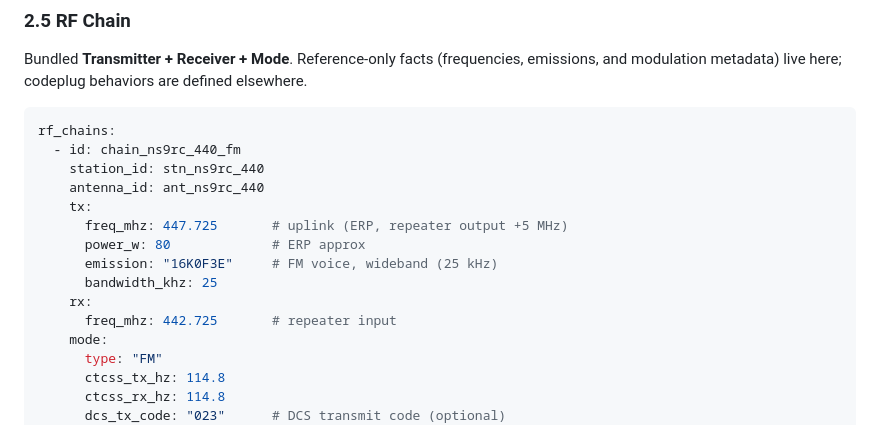
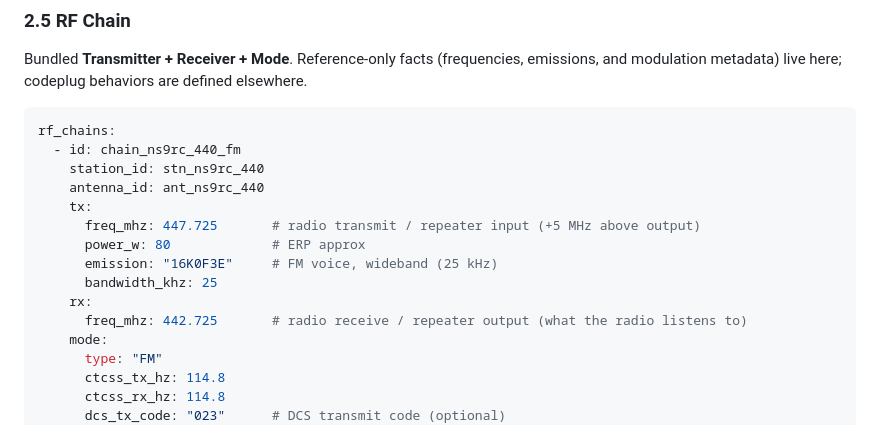
Before and after one commit to Chicago-Offline/ssrf-lite, a Markdown page: ssrf/_schema/SSRF-Lite-Spec.md, the part around the change. Drawn GitHub-style.

```diff
--- a/ssrf/_schema/SSRF-Lite-Spec.md
+++ b/ssrf/_schema/SSRF-Lite-Spec.md
@@ -223,12 +223,12 @@ rf_chains:
     station_id: stn_ns9rc_440
     antenna_id: ant_ns9rc_440
     tx:
-      freq_mhz: 447.725       # uplink (ERP, repeater output +5 MHz)
+      freq_mhz: 447.725       # radio transmit / repeater input (+5 MHz above output)
       power_w: 80             # ERP approx
       emission: "16K0F3E"     # FM voice, wideband (25 kHz)
       bandwidth_khz: 25
     rx:
-      freq_mhz: 442.725       # repeater input
+      freq_mhz: 442.725       # radio receive / repeater output (what the radio listens to)
     mode:
       type: "FM"
       ctcss_tx_hz: 114.8
```
Also changed, not shown: CONTRIBUTING.md (+15 -0 lines).
